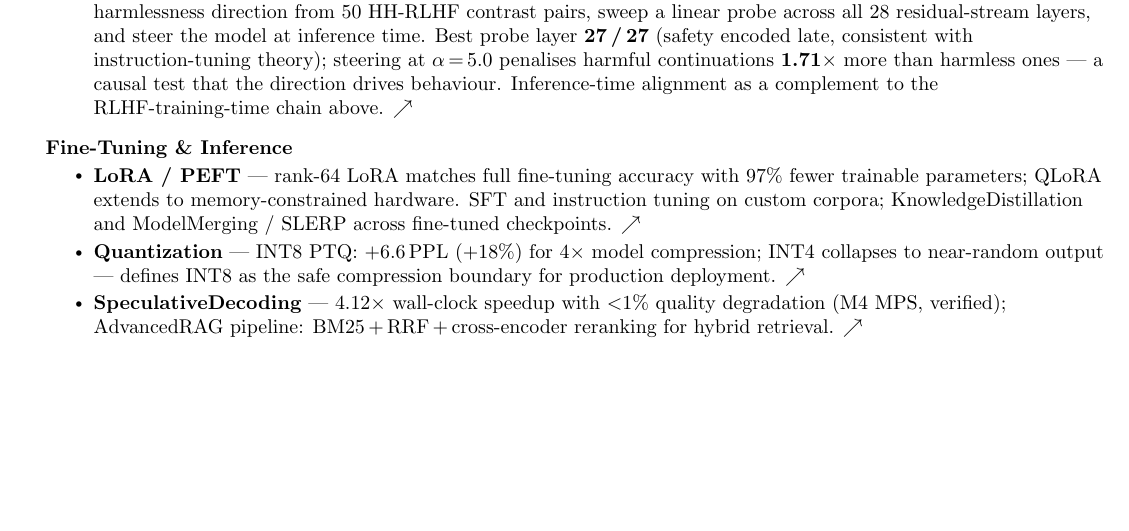
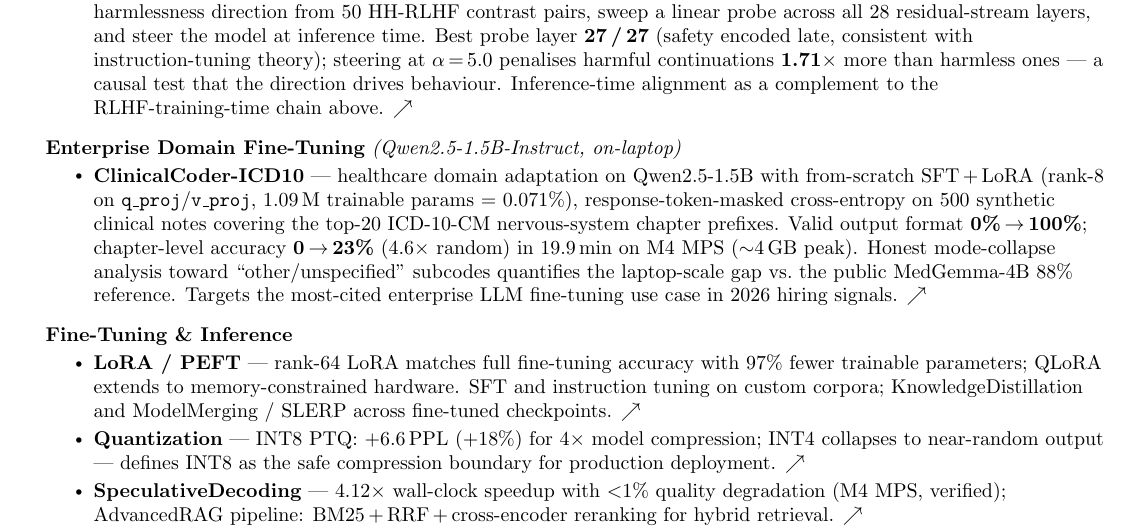
Before and after one commit to ajaykumarsoma/resume, a LaTeX CV (resume.tex): part of page 3 of 3, cut so that both start at the same text, the shorter picture padded with empty space. Compiled offline with pdfLaTeX.

Commit message:
feat(cv): add Enterprise Domain Fine-Tuning section with ClinicalCoder-ICD10

```diff
--- a/resume.tex
+++ b/resume.tex
@@ -316,6 +316,27 @@
         \href{https://github.com/ajaykumarsoma/RepresentationEngineering}{$\nearrow$}}
     \resumeItemListEnd
 
+  %-- Enterprise Domain Fine-Tuning (Qwen2.5-1.5B) ---------------------------
+  \resumeProjectHeading
+    {\textbf{Enterprise Domain Fine-Tuning} \emph{(Qwen2.5-1.5B-Instruct,
+      on-laptop)}}{}
+    \resumeItemListStart
+      \resumeItem{\textbf{ClinicalCoder-ICD10} — healthcare domain
+        adaptation on Qwen2.5-1.5B with from-scratch SFT\,+\,LoRA
+        (rank-8 on \texttt{q\_proj}/\texttt{v\_proj}, 1.09\,M
+        trainable params = 0.071\%), response-token-masked
+        cross-entropy on 500 synthetic clinical notes covering the
+        top-20 ICD-10-CM nervous-system chapter prefixes. Valid
+        output format \textbf{0\%\,$\to$\,100\%}; chapter-level
+        accuracy \textbf{0\,$\to$\,23\%} (4.6$\times$ random) in
+        19.9\,min on M4 MPS ($\sim$4\,GB peak). Honest mode-collapse
+        analysis toward ``other/unspecified'' subcodes quantifies
+        the laptop-scale gap vs.\ the public MedGemma-4B 88\%
+        reference. Targets the most-cited enterprise LLM
+        fine-tuning use case in 2026 hiring signals.
+        \href{https://github.com/ajaykumarsoma/ClinicalCoder-ICD10}{$\nearrow$}}
+    \resumeItemListEnd
+
   %-- Fine-Tuning and Inference ----------------------------------------------
   \resumeProjectHeading
     {\textbf{Fine-Tuning \& Inference}}{}
```
